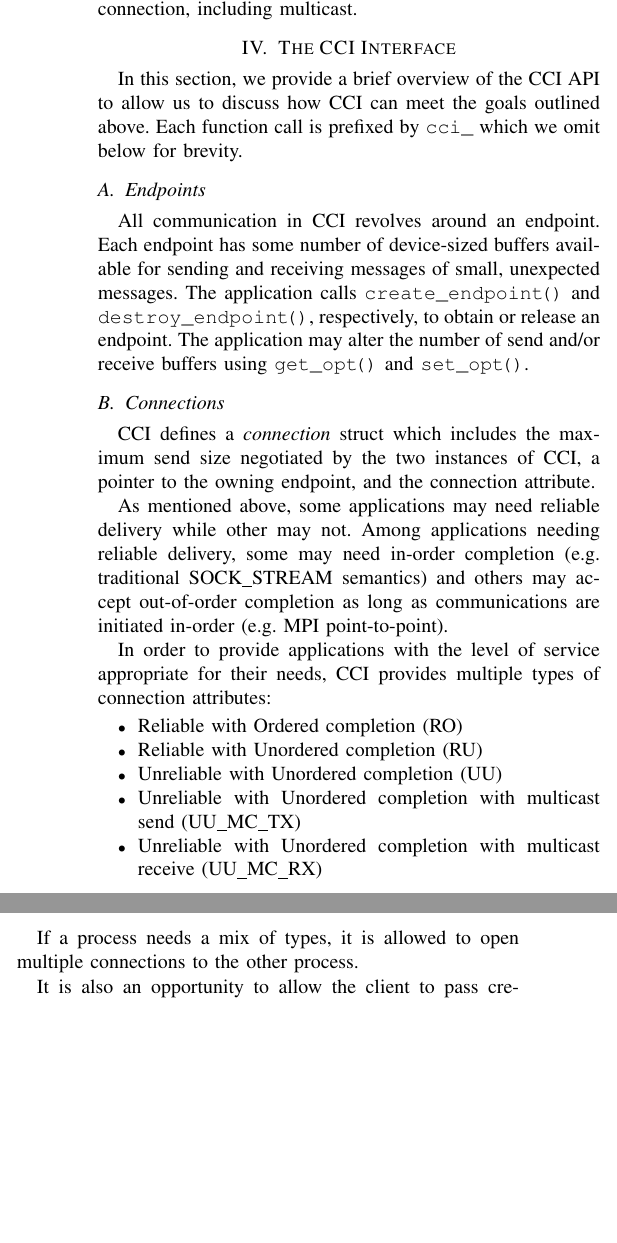
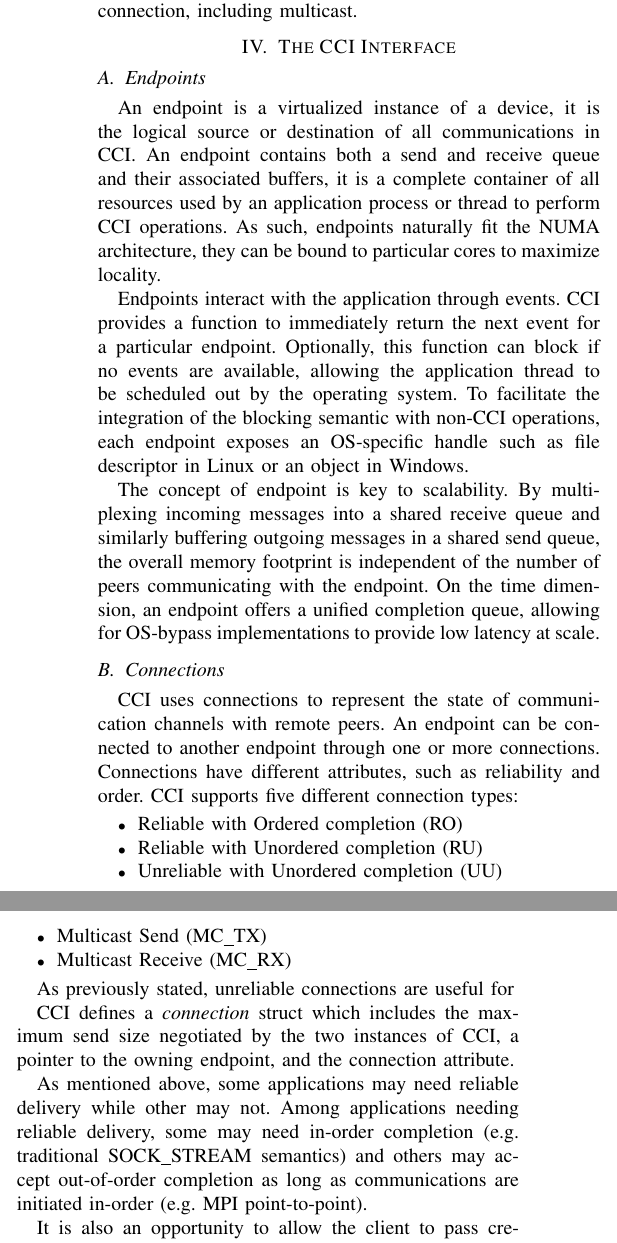
Before and after one commit to CCI/pub, a LaTeX paper (papers/HotI-2010/cci.tex, which reads papers/HotI-2010/interface.tex): two parts of the columns of page 4 of 6, joined at a grey line, cut so that both start at the same text, the shorter picture padded with empty space. Compiled offline with pdfLaTeX.

Commit message:
Beginning of Interface section.

```diff
--- a/papers/HotI-2010/interface.tex
+++ b/papers/HotI-2010/interface.tex
@@ -1,16 +1,46 @@
 \section{The CCI Interface}
-In this section, we provide a brief overview of the CCI API to allow us to discuss how CCI
-can meet the goals outlined above. Each function call is prefixed by \texttt{cci\_} which
-we omit below for brevity.
 
 \subsection{Endpoints}
-All communication in CCI revolves around an endpoint. Each endpoint has some number of
-device-sized buffers available for sending and receiving messages of small, unexpected
-messages. The application calls \f{create\_endpoint} and \f{destroy\_endpoint},
-respectively, to obtain or release an endpoint. The application may alter the number of
-send and/or receive buffers using \f{get\_opt} and \f{set\_opt}.
+An endpoint is a virtualized instance of a device, it is the logical source
+or destination of all communications in CCI. An endpoint contains both a send
+and receive queue and their associated buffers, it is a complete container
+of all resources used by an application process or thread to perform CCI
+operations. As such, endpoints naturally fit the NUMA architecture, they can
+be bound to particular cores to maximize locality.
+
+Endpoints interact with the application through events. CCI provides a
+function to immediately return the next event for a particular endpoint.
+Optionally, this function can block if no events are available, allowing the
+application thread to be scheduled out by the operating system. To facilitate
+the integration of the blocking semantic with non-CCI operations, each endpoint
+exposes an OS-specific handle such as file descriptor in Linux or an object in
+Windows.
+
+The concept of endpoint is key to scalability. By multiplexing incoming
+messages into a shared receive queue and similarly buffering outgoing
+messages in a shared send queue, the overall memory footprint is independent
+of the number of peers communicating with the endpoint. On the time dimension,
+an endpoint offers a unified completion queue, allowing for OS-bypass
+implementations to provide low latency at scale.
 
 \subsection{Connections}
+CCI uses connections to represent the state of communication channels with
+remote peers. An endpoint can be connected to another endpoint through one or
+more connections. Connections have different attributes, such as
+reliability and order. CCI supports five different connection types:
+
+\begin{itemize}
+\item Reliable with Ordered completion (RO)
+\item Reliable with Unordered completion (RU)
+\item Unreliable with Unordered completion (UU)
+\item Multicast Send (MC\_TX)
+\item Multicast Receive (MC\_RX)
+\end{itemize}
+
+As previously stated, unreliable connections are useful for
+
+
+
 CCI defines a \emph{connection} struct which includes the maximum send size negotiated by
 the two instances of CCI, a pointer to the owning endpoint, and the connection attribute.
 
@@ -19,19 +49,7 @@ Among applications needing reliable delivery, some may need in-order completion
 traditional SOCK\_STREAM semantics) and others may accept out-of-order completion as long
 as communications are initiated in-order (e.g. MPI point-to-point).
 
-In order to provide applications with the level of service appropriate for their needs,
-CCI provides multiple types of connection attributes:
 
-\begin{itemize}
-\item Reliable with Ordered completion (RO)
-\item Reliable with Unordered completion (RU)
-\item Unreliable with Unordered completion (UU)
-\item Unreliable with Unordered completion with multicast send (UU\_MC\_TX)
-\item Unreliable with Unordered completion with multicast receive (UU\_MC\_RX)
-\end{itemize}
-
-If a process needs a mix of types, it is allowed to open multiple connections to the other
-process.
 
 It is also an opportunity to allow the client to pass credentials to the
 server if authentication and/or authorization is required and it is an opportunity for the
```
